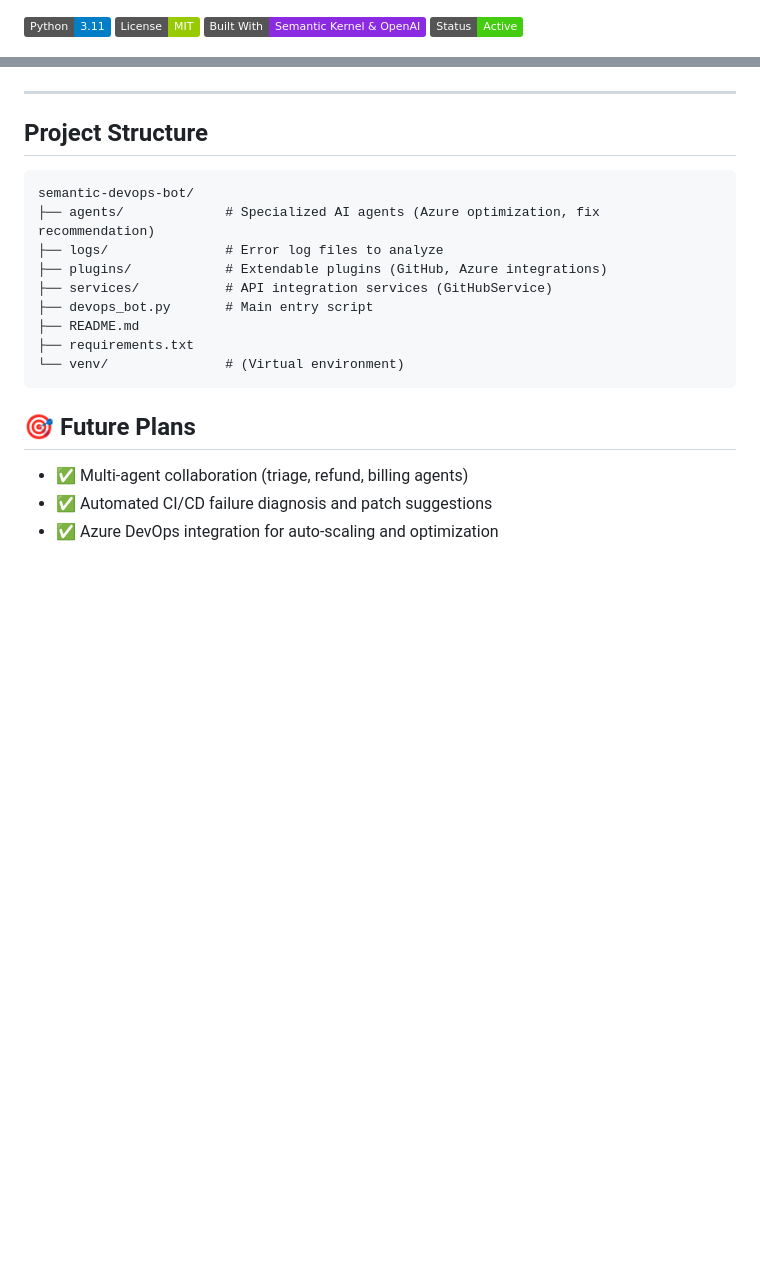
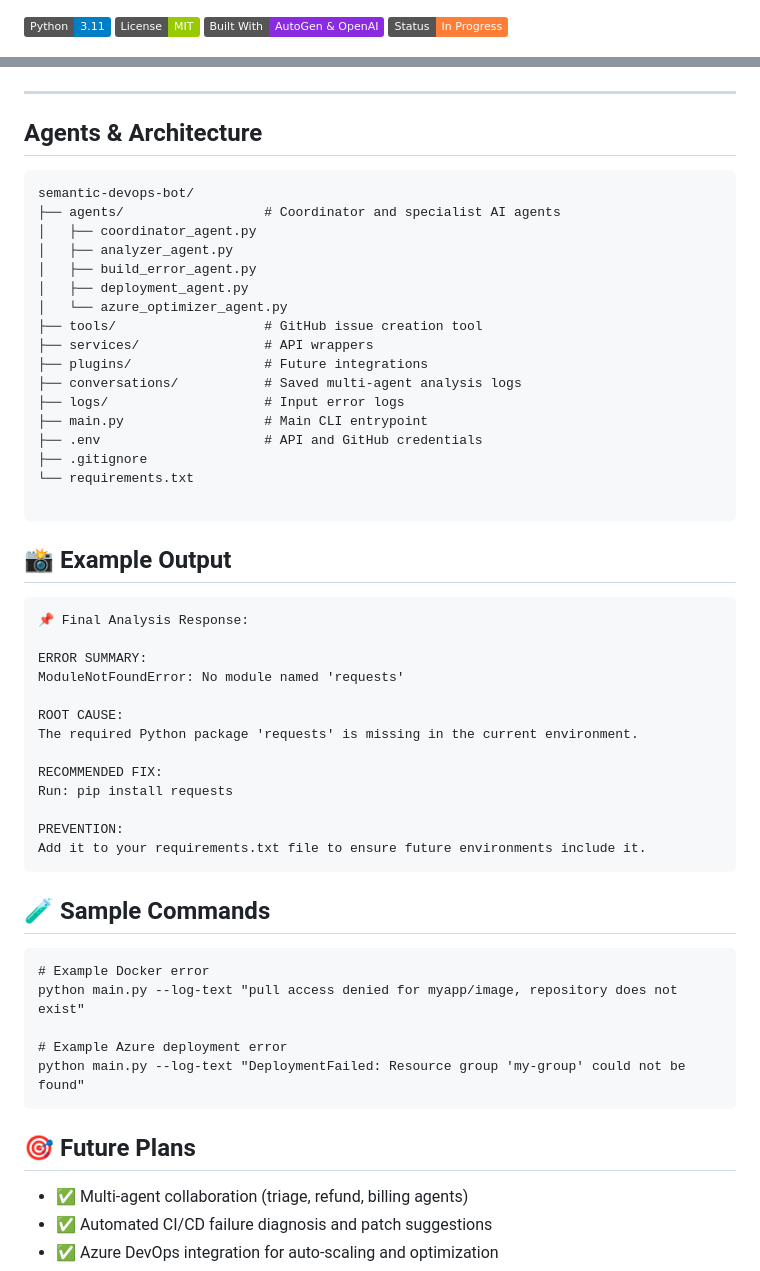
Before and after one commit to bblackheart013/semantic-devops-bot, a Markdown page: README.md, 2 parts joined by grey strips. Drawn GitHub-style; badges without logos; blank space fills up the shorter version.

````diff
--- a/README.md
+++ b/README.md
@@ -1,7 +1,7 @@
 ![Python](https://img.shields.io/badge/Python-3.11-blue)
 ![License](https://img.shields.io/badge/License-MIT-green)
-![Built with](https://img.shields.io/badge/Built%20With-Semantic%20Kernel%20%26%20OpenAI-blueviolet)
-![Status](https://img.shields.io/badge/Status-Active-brightgreen)
+![Built with](https://img.shields.io/badge/Built%20With-AutoGen%20%26%20OpenAI-blueviolet)
+![Status](https://img.shields.io/badge/Status-In%20Progress-orange)
 
 <p align="center">
   <img src="assets/demo.png" alt="Semantic DevOps Bot Demo" width="700"/>
@@ -81,18 +86,51 @@ The bot will:
 
 ---
 
-## Project Structure
+## Agents & Architecture
 
 ```
 semantic-devops-bot/
-├── agents/             # Specialized AI agents (Azure optimization, fix recommendation)
-├── logs/               # Error log files to analyze
-├── plugins/            # Extendable plugins (GitHub, Azure integrations)
-├── services/           # API integration services (GitHubService)
-├── devops_bot.py       # Main entry script
-├── README.md
-├── requirements.txt
-└── venv/               # (Virtual environment)
+├── agents/                  # Coordinator and specialist AI agents
+│   ├── coordinator_agent.py
+│   ├── analyzer_agent.py
+│   ├── build_error_agent.py
+│   ├── deployment_agent.py
+│   └── azure_optimizer_agent.py
+├── tools/                   # GitHub issue creation tool
+├── services/                # API wrappers
+├── plugins/                 # Future integrations
+├── conversations/           # Saved multi-agent analysis logs
+├── logs/                    # Input error logs
+├── main.py                  # Main CLI entrypoint
+├── .env                     # API and GitHub credentials
+├── .gitignore
+└── requirements.txt
+
+```
+## 📸 Example Output
+```
+📌 Final Analysis Response:
+
+ERROR SUMMARY:
+ModuleNotFoundError: No module named 'requests'
+
+ROOT CAUSE:
+The required Python package 'requests' is missing in the current environment.
+
+RECOMMENDED FIX:
+Run: pip install requests
+
+PREVENTION:
+Add it to your requirements.txt file to ensure future environments include it.
+```
+## 🧪 Sample Commands
+
+```
+# Example Docker error
+python main.py --log-text "pull access denied for myapp/image, repository does not exist"
+
+# Example Azure deployment error
+python main.py --log-text "DeploymentFailed: Resource group 'my-group' could not be found"
 ```
 
 ## 🎯 Future Plans
````
Also changed, not shown: other parts of README.md (+32 -26 lines).
